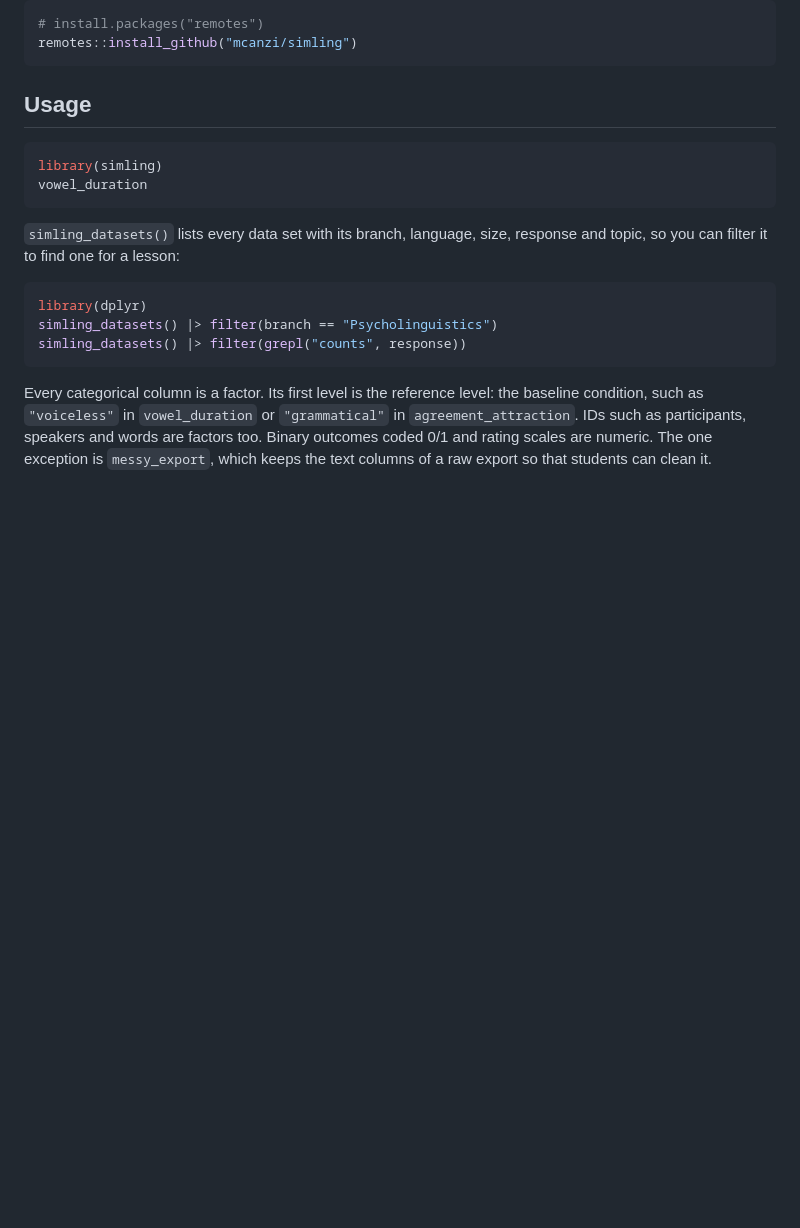
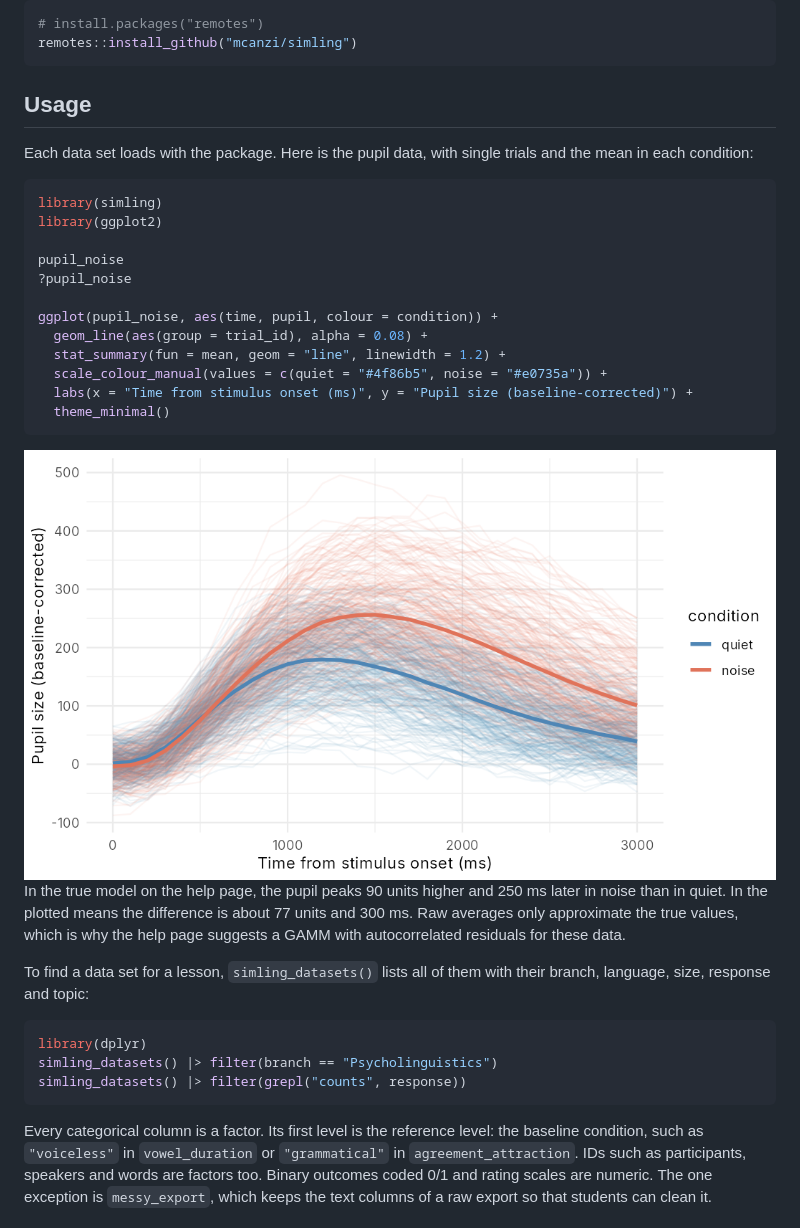
Before and after one commit to mcanzi/simling, a Markdown page: README.md, the part around the change. Drawn GitHub-style; pictures changed too: man/figures/README-pupil.png (added); blank space fills up the shorter version.

Commit message:
README: worked example that plots the pupil data
Co-Authored-By: Claude Opus 5.5 <noreply@anthropic.com>

````diff
--- a/README.md
+++ b/README.md
@@ -17,12 +17,28 @@ remotes::install_github("mcanzi/simling")
 
 ## Usage
 
+Each data set loads with the package. Here is the pupil data, with single trials and the mean in each condition:
+
 ```r
 library(simling)
-vowel_duration
+library(ggplot2)
+
+pupil_noise
+?pupil_noise
+
+ggplot(pupil_noise, aes(time, pupil, colour = condition)) +
+  geom_line(aes(group = trial_id), alpha = 0.08) +
+  stat_summary(fun = mean, geom = "line", linewidth = 1.2) +
+  scale_colour_manual(values = c(quiet = "#4f86b5", noise = "#e0735a")) +
+  labs(x = "Time from stimulus onset (ms)", y = "Pupil size (baseline-corrected)") +
+  theme_minimal()
 ```
 
-`simling_datasets()` lists every data set with its branch, language, size, response and topic, so you can filter it to find one for a lesson:
+<img src="man/figures/README-pupil.png" alt="Pupil size over time in quiet and in noise: single trials in pale lines, condition means in bold" width="100%" />
+
+In the true model on the help page, the pupil peaks 90 units higher and 250 ms later in noise than in quiet. In the plotted means the difference is about 77 units and 300 ms. Raw averages only approximate the true values, which is why the help page suggests a GAMM with autocorrelated residuals for these data.
+
+To find a data set for a lesson, `simling_datasets()` lists all of them with their branch, language, size, response and topic:
 
 ```r
 library(dplyr)
````
Also changed, not shown: 2 other files.
